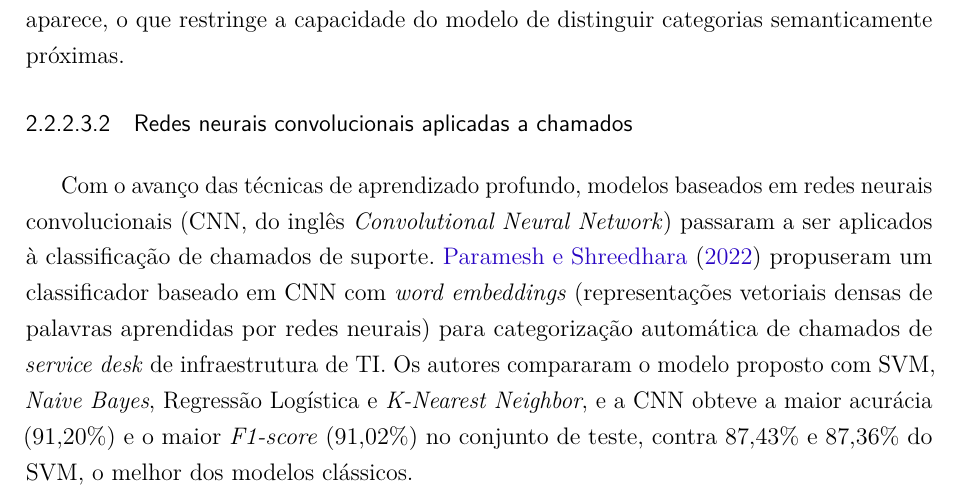
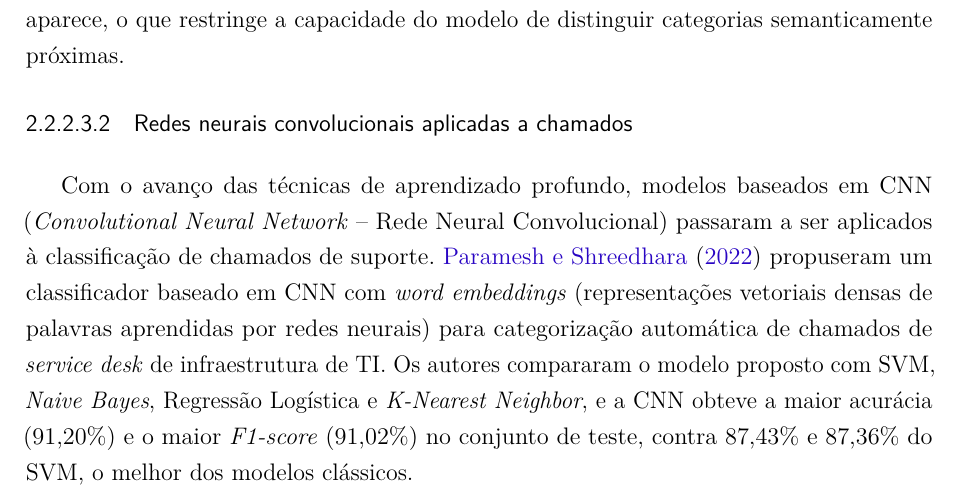
Before and after one commit to brunakin/TCC-2-Documento-Escrito, a LaTeX thesis (tcc2/tcc2_reestruturado_modelo_afonso.tex): part of page 26 of 104, cut so that both start at the same text. Compiled offline with pdfLaTeX.

Commit message:
Explica Naive Bayes e SVM e padroniza a sigla CNN na seção 2.2.2.3

```diff
--- a/tcc2/tcc2_reestruturado_modelo_afonso.tex
+++ b/tcc2/tcc2_reestruturado_modelo_afonso.tex
@@ -516,7 +516,7 @@ Apesar de sua eficiência computacional e facilidade de interpretação, esses m
 \subsubsubsection{Redes neurais convolucionais aplicadas a chamados}
 \label{subsubsec:helpdesk_cnn}
 
-Com o avanço das técnicas de aprendizado profundo, modelos baseados em redes neurais convolucionais (CNN, do inglês \textit{Convolutional Neural Network}) passaram a ser aplicados à classificação de chamados de suporte. \citeonline{paramesh2022} propuseram um classificador baseado em CNN com \textit{word embeddings} (representações vetoriais densas de palavras aprendidas por redes neurais) para categorização automática de chamados de \textit{service desk} de infraestrutura de TI. Os autores compararam o modelo proposto com SVM, \textit{Naive Bayes}, Regressão Logística e \textit{K-Nearest Neighbor}, e a CNN obteve a maior acurácia (91,20\%) e o maior \textit{F1-score} (91,02\%) no conjunto de teste, contra 87,43\% e 87,36\% do SVM, o melhor dos modelos clássicos.
+Com o avanço das técnicas de aprendizado profundo, modelos baseados em CNN (\textit{Convolutional Neural Network} -- Rede Neural Convolucional) passaram a ser aplicados à classificação de chamados de suporte. \citeonline{paramesh2022} propuseram um classificador baseado em CNN com \textit{word embeddings} (representações vetoriais densas de palavras aprendidas por redes neurais) para categorização automática de chamados de \textit{service desk} de infraestrutura de TI. Os autores compararam o modelo proposto com SVM, \textit{Naive Bayes}, Regressão Logística e \textit{K-Nearest Neighbor}, e a CNN obteve a maior acurácia (91,20\%) e o maior \textit{F1-score} (91,02\%) no conjunto de teste, contra 87,43\% e 87,36\% do SVM, o melhor dos modelos clássicos.
 
 A vantagem das CNN em relação aos modelos clássicos reside na capacidade de identificar automaticamente quais grupos de palavras que aparecem juntas são importantes para a classificação, sem que um especialista precise definir isso manualmente. Essa progressão de modelos lineares com TF-IDF para redes profundas com \textit{embeddings} estabelece o contexto histórico sobre o qual os modelos baseados em \textit{transformers} representam um novo salto qualitativo.
 
```
Also changed, not shown: 1 other file.
